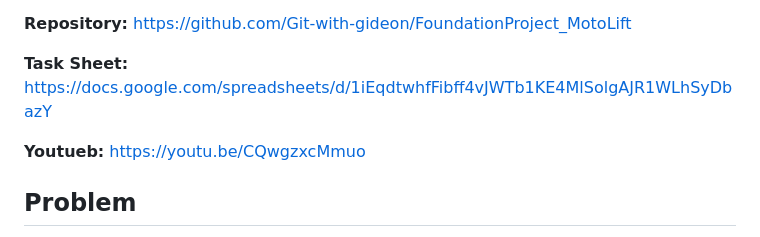
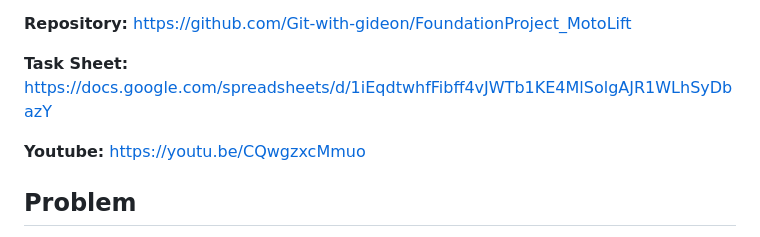
Before and after one commit to Git-with-gideon/FoundationProject_MotoLift, a Markdown page: README.md, the part around the change. Drawn GitHub-style.

Commit message:
Fix typo in 'Youtube' spelling in README.md

```diff
--- a/README.md
+++ b/README.md
@@ -10,7 +10,7 @@ A USSD-native, Mobile Money-integrated platform that converts daily motorcycle r
 
 **Task Sheet:** https://docs.google.com/spreadsheets/d/1iEqdtwhfFibff4vJWTb1KE4MlSolgAJR1WLhSyDbazY
 
-**Youtueb:** https://youtu.be/CQwgzxcMmuo
+**Youtube:** https://youtu.be/CQwgzxcMmuo
 
 ## Problem
 
```
